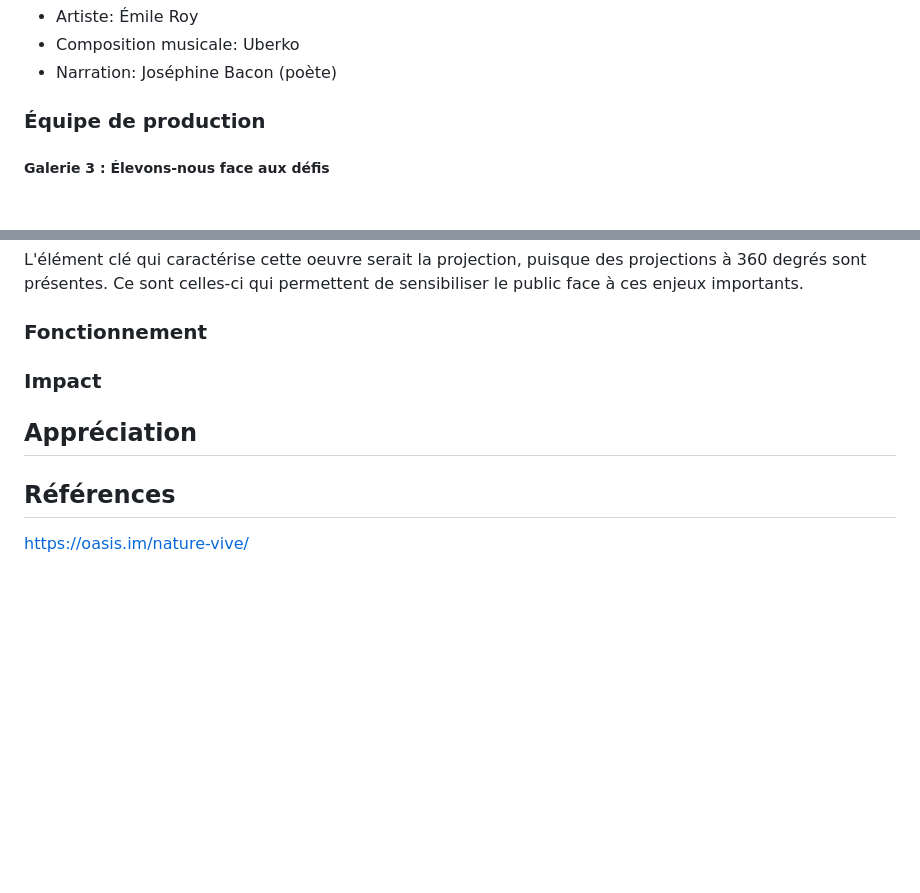
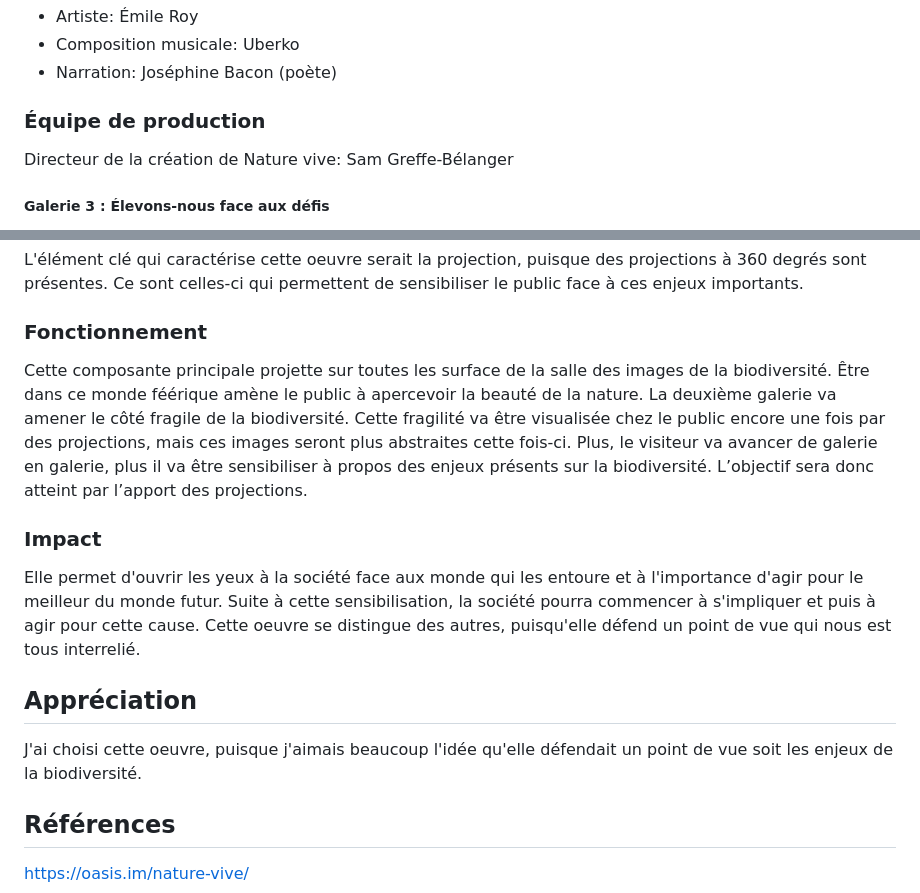
Before and after one commit to audreydandurand/docsify-presentation-audrey, a Markdown page: README.md, 2 parts joined by grey strips. GitHub-like rendering; blank space fills up the shorter version.

Commit message:
Update README.md fonctionnement impact appreciation

```diff
--- a/README.md
+++ b/README.md
@@ -17,6 +17,7 @@
 * Narration: Joséphine Bacon (poète)
 
 ### Équipe de production
+Directeur de la création de Nature vive: Sam Greffe-Bélanger
 ##### Galerie 3 : Élevons-nous face aux défis
 * Réalisateur: Émile Roy
 * Aide: David Suzuki et Joséphine Bacon
@@ -102,10 +103,14 @@ Des initiatives écologiques ont été apporté à la création du projet.
 L'élément clé qui caractérise cette oeuvre serait la projection, puisque des projections à 360 degrés sont présentes. Ce sont celles-ci qui permettent de sensibiliser le public face à ces enjeux importants.
 
 ### Fonctionnement
+Cette composante principale projette sur toutes les surface de la salle des images de la biodiversité. Être dans ce monde féérique amène le public à apercevoir la beauté de la nature. La deuxième galerie va amener le côté fragile de la biodiversité. Cette fragilité va être visualisée chez le public encore une fois par des projections, mais ces images seront plus abstraites cette fois-ci. Plus, le visiteur va avancer de galerie en galerie, plus il va être sensibiliser à propos des enjeux présents sur la biodiversité. L’objectif sera donc atteint par l’apport des projections.
 
 ### Impact
+Elle permet d'ouvrir les yeux à la société face aux monde qui les entoure et à l'importance d'agir pour le meilleur du monde futur. Suite à cette sensibilisation, la société pourra commencer à s'impliquer et puis à agir pour cette cause.
+Cette oeuvre se distingue des autres, puisqu'elle défend un point de vue qui nous est tous interrelié.
 
 ## Appréciation
+J'ai choisi cette oeuvre, puisque j'aimais beaucoup l'idée qu'elle défendait un point de vue soit les enjeux de la biodiversité.
 
 ## Références
 https://oasis.im/nature-vive/
```
